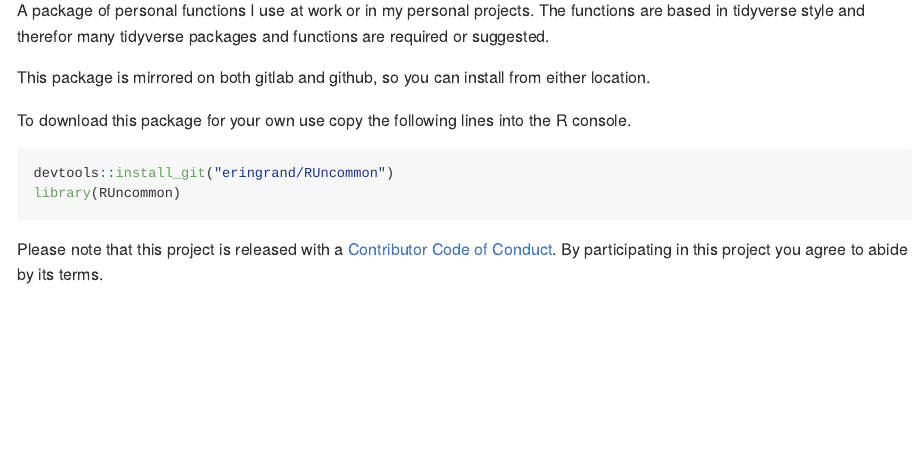
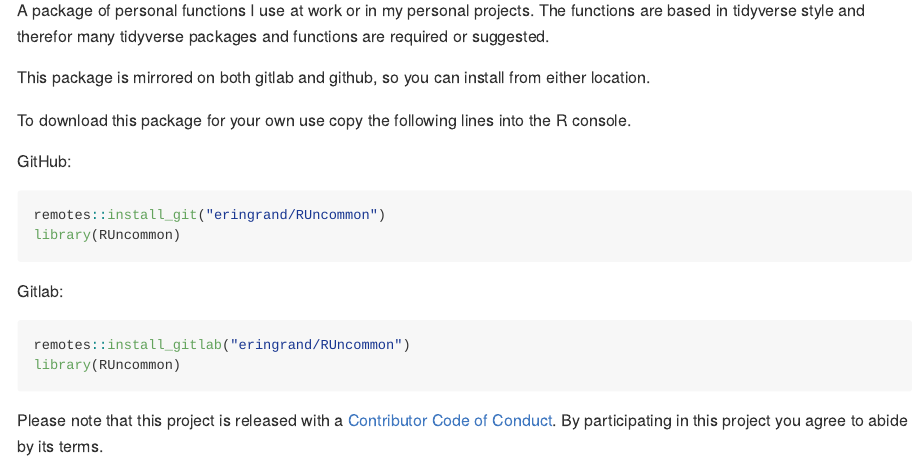
Before and after one commit to eringrand/RUncommon, an R Markdown document (README.Rmd): the page in a window 1100 px wide, from 110 px down. The pictures show the output file README.md that the author committed with the source, drawn offline in the style of GitHub; badge pictures from the web are left out.

````diff
--- a/README.Rmd
+++ b/README.Rmd
@@ -12,8 +13,14 @@
 
 To download this package for your own use copy the following lines into the R console.
 
+GitHub:
 ```r
-devtools::install_git("eringrand/RUncommon")
+remotes::install_git("eringrand/RUncommon")
+library(RUncommon)
+```
+Gitlab:
+```r
+remotes::install_gitlab("eringrand/RUncommon")
 library(RUncommon)
 ```
 
````
Also changed, not shown: README.md, README.Rmd (1 more changed lines).
